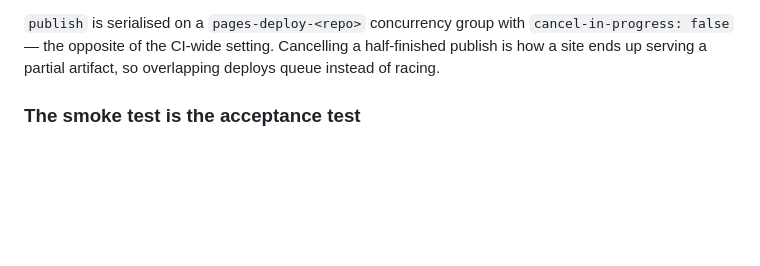
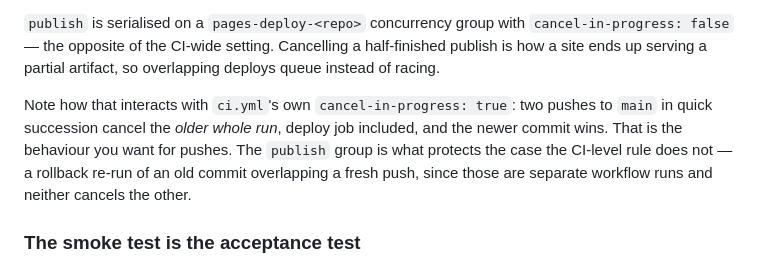
Before and after one commit to nikolai3d/babbage-clock, a Markdown page: docs/deploy.md, the part around the change. GitHub-like rendering; blank space fills up the shorter version.

Commit message:
babbage-clock-vkm: document the deploy concurrency interaction
Co-Authored-By: Claude Opus 4.8 <noreply@anthropic.com>

```diff
--- a/docs/deploy.md
+++ b/docs/deploy.md
@@ -41,6 +41,13 @@ Two conditions, both in `ci.yml`:
 `cancel-in-progress: false` — the opposite of the CI-wide setting. Cancelling a
 half-finished publish is how a site ends up serving a partial artifact, so
 overlapping deploys queue instead of racing.
+
+Note how that interacts with `ci.yml`'s own `cancel-in-progress: true`: two
+pushes to `main` in quick succession cancel the _older whole run_, deploy job
+included, and the newer commit wins. That is the behaviour you want for pushes.
+The `publish` group is what protects the case the CI-level rule does not — a
+rollback re-run of an old commit overlapping a fresh push, since those are
+separate workflow runs and neither cancels the other.
 
 ### The smoke test is the acceptance test
 
```
